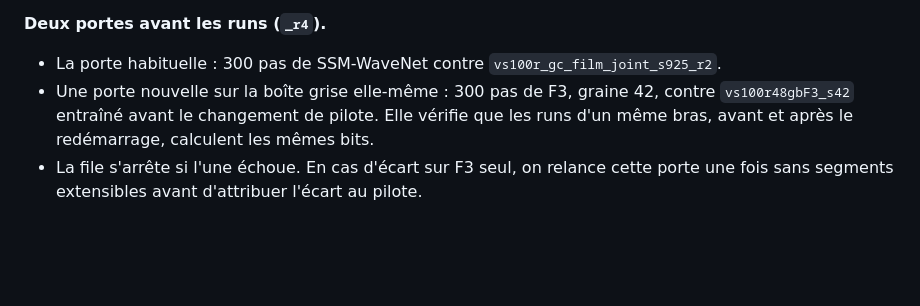
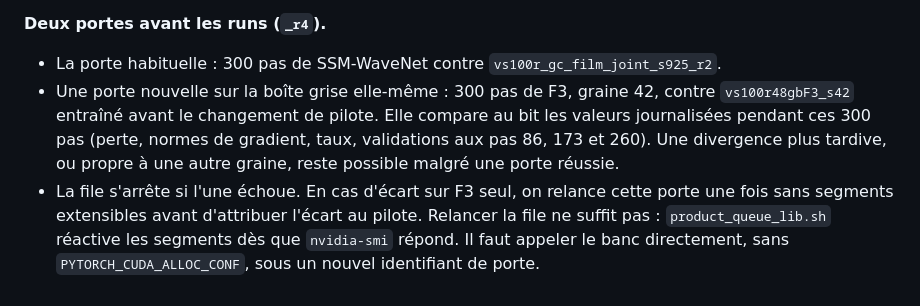
Before and after one commit to ALavault/neural_amp, a Markdown page: demo/greybox_deep/predictions.md, the part around the change. Drawn GitHub-style; blank space fills up the shorter version.

Commit message:
Note de relance : portée de la porte F3 limitée aux 300 pas journalisés, procédure sans segments extensibles précisée (relecture Codex)
Co-Authored-By: Claude Opus 5.5 (1M context) <noreply@anthropic.com>
Claude-Session: https://claude.ai/code/session_01Rb3E1hGsesMGzRPDNkN4iE

```diff
--- a/demo/greybox_deep/predictions.md
+++ b/demo/greybox_deep/predictions.md
@@ -241,7 +241,12 @@ Aucun résultat de la piste n'a été lu. Les règles de verdict ne changent pas
 **Deux portes avant les runs (`_r4`).**
 - La porte habituelle : 300 pas de SSM-WaveNet contre `vs100r_gc_film_joint_s925_r2`.
 - Une porte nouvelle sur la boîte grise elle-même : 300 pas de F3, graine 42, contre
-  `vs100r48gbF3_s42` entraîné avant le changement de pilote. Elle vérifie que les runs
-  d'un même bras, avant et après le redémarrage, calculent les mêmes bits.
+  `vs100r48gbF3_s42` entraîné avant le changement de pilote. Elle compare au bit les
+  valeurs journalisées pendant ces 300 pas (perte, normes de gradient, taux, validations
+  aux pas 86, 173 et 260). Une divergence plus tardive, ou propre à une autre graine, reste
+  possible malgré une porte réussie.
 - La file s'arrête si l'une échoue. En cas d'écart sur F3 seul, on relance cette porte une
-  fois sans segments extensibles avant d'attribuer l'écart au pilote.
+  fois sans segments extensibles avant d'attribuer l'écart au pilote. Relancer la file ne
+  suffit pas : `product_queue_lib.sh` réactive les segments dès que `nvidia-smi` répond.
+  Il faut appeler le banc directement, sans `PYTORCH_CUDA_ALLOC_CONF`, sous un nouvel
+  identifiant de porte.
```
